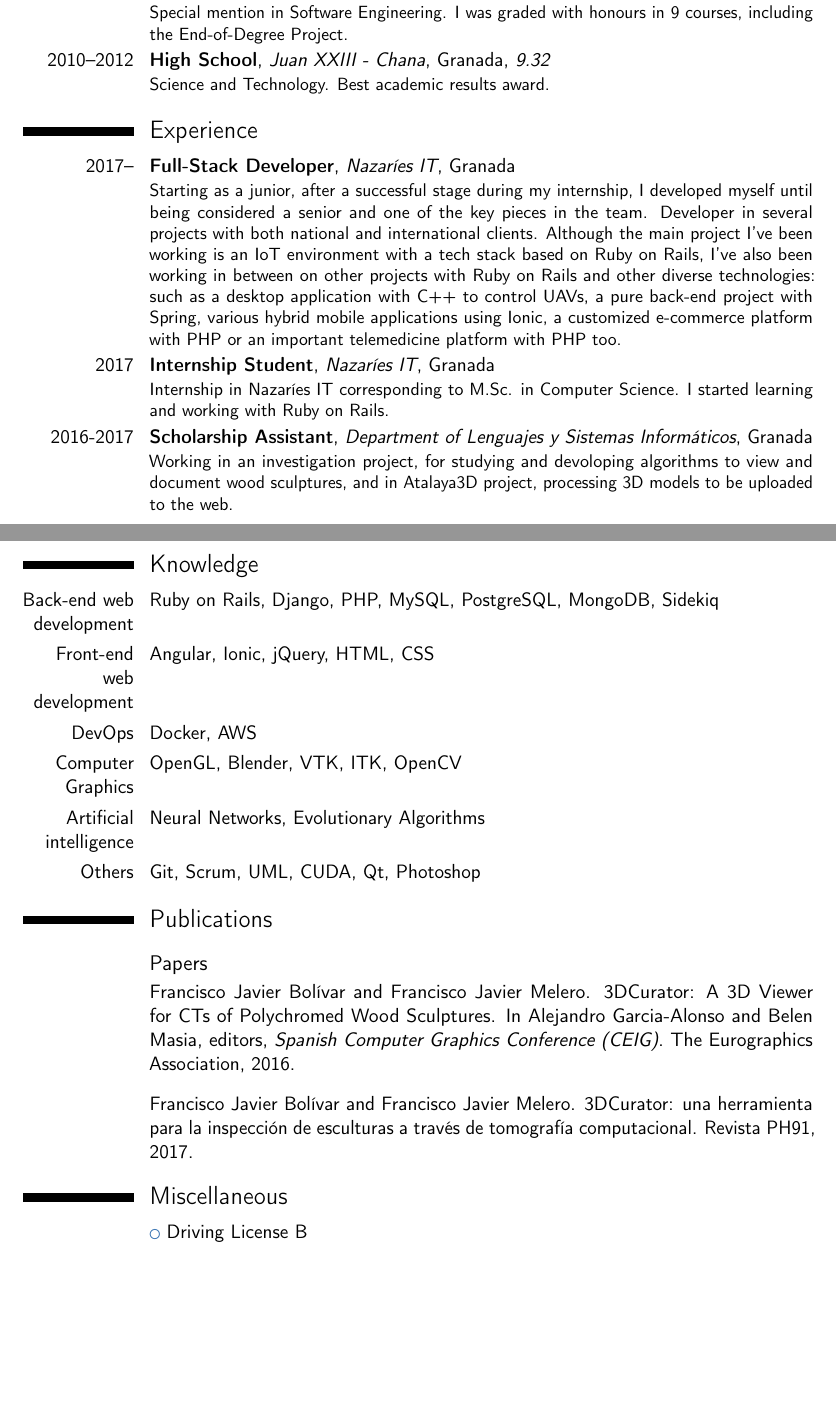
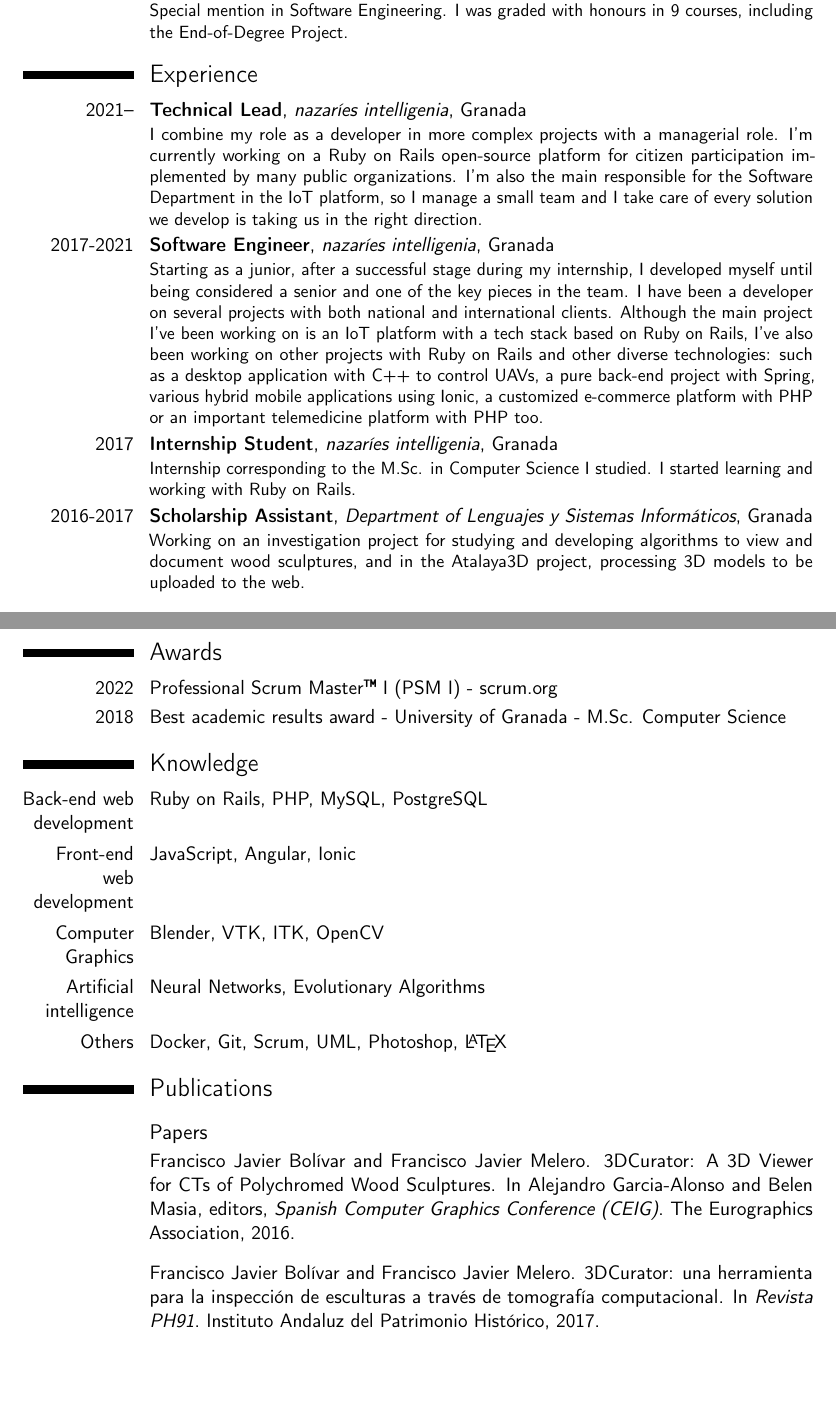
Before and after one commit to fblupi/curriculum-vitae, a LaTeX CV (cv.tex, which reads publications.bib): two parts of pages 1 and 2 of 2, joined at a grey line, cut so that both start at the same text, the shorter picture padded with empty space. Compiled offline with pdfLaTeX.

Commit message:
Update photo, experience and comments

```diff
--- a/cv.tex
+++ b/cv.tex
@@ -36,25 +37,40 @@
-\cventry{2012--2016}{B.Sc. in Computer Science}{Universidad de Granada}{Granada}{\textit{8.378}}{Special mention in Software Engineering. I was graded with honours in 9 courses, including the End-of-Degree Project.}
-\cventry{2010--2012}{High School}{Juan XXIII - Chana}{Granada}{\textit{9.32}}{Science and Technology. Best academic results award.}
+\cventry{2016--2018}{M.Sc. in Computer Science}{Universidad de Granada}{Granada}{\textit{9.364}}{Best academic results
+award.}
+\cventry{2012--2016}{B.Sc. in Computer Science}{Universidad de Granada}{Granada}{\textit{8.378}}{Special mention in
+Software Engineering. I was graded with honours in 9 courses, including the End-of-Degree Project.}
 
 \section{Experience}
-\cventry{2017--}{Full-Stack Developer}{Nazaríes IT}{Granada}{}{Starting as a junior, after a successful stage during my internship, I developed myself until being considered a senior and one of the key pieces in the team. Developer in several projects with both national and international clients. Although the main project I've been working is an IoT environment with a tech stack based on Ruby on Rails, I've also been working in between on other projects with Ruby on Rails and other diverse technologies: such as a desktop application with C++ to control UAVs, a pure back-end project with Spring, various hybrid mobile applications using Ionic, a customized e-commerce platform with PHP or an important telemedicine platform with PHP too.}
-\cventry{2017}{Internship Student}{Nazaríes IT}{Granada}{}{Internship in Nazaríes IT corresponding to M.Sc. in Computer Science. I started learning and working with Ruby on Rails.}
-\cventry{2016-2017}{Scholarship Assistant}{Department of Lenguajes y Sistemas Informáticos}{Granada}{}{
-Working in an investigation project, for studying and devoloping algorithms to view and document wood sculptures, and in Atalaya3D project, processing 3D models to be uploaded to the web.}
+\cventry{2021--}{Technical Lead}{nazaríes intelligenia}{Granada}{}{I combine my role as a developer in more complex
+projects with a managerial role. I'm currently working on a Ruby on Rails open-source platform for citizen participation
+implemented by many public organizations. I'm also the main responsible for the Software Department in the IoT platform,
+so I manage a small team and I take care of every solution we develop is taking us in the right direction.}
+\cventry{2017-2021}{Software Engineer}{nazaríes intelligenia}{Granada}{}{Starting as a junior, after a successful stage
+during my internship, I developed myself until being considered a senior and one of the key pieces in the team. I have
+been a developer on several projects with both national and international clients. Although the main project I've been
+working on is an IoT platform with a tech stack based on Ruby on Rails, I've also been working on other projects with
+Ruby on Rails and other diverse technologies: such as a desktop application with C++ to control UAVs, a pure back-end
+project with Spring, various hybrid mobile applications using Ionic, a customized e-commerce platform with PHP or an
+important telemedicine platform with PHP too.}
+\cventry{2017}{Internship Student}{nazaríes intelligenia}{Granada}{}{Internship corresponding to the M.Sc. in Computer
+Science I studied. I started learning and working with Ruby on Rails.}
+\cventry{2016-2017}{Scholarship Assistant}{Department of Lenguajes y Sistemas Informáticos}{Granada}{}{Working on an
+investigation project for studying and developing algorithms to view and document wood sculptures, and in the Atalaya3D
+project, processing 3D models to be uploaded to the web.}
 
 \section{Languages}
 \cvitemwithcomment{Spanish}{Native proficiency}{}
 \cvitemwithcomment{English}{Professional working proficiency}{B1 English Certificate. University of Cambridge}
 
-\clearpage
+\section{Awards}
+\cvitem{2022}{Professional Scrum Master\texttrademark\ I (PSM I) - scrum.org}
+\cvitem{2018}{Best academic results award - University of Granada - M.Sc. Computer Science}
 
 \section{Knowledge}
-\cvitem{Back-end web development}{Ruby on Rails, Django, PHP, MySQL, PostgreSQL, MongoDB, Sidekiq}
-\cvitem{Front-end web development}{Angular, Ionic, jQuery, HTML, CSS}
-\cvitem{DevOps}{Docker, AWS}
-\cvitem{Computer Graphics}{OpenGL, Blender, VTK, ITK, OpenCV}
+\cvitem{Back-end web development}{Ruby on Rails, PHP, MySQL, PostgreSQL}
+\cvitem{Front-end web development}{JavaScript, Angular, Ionic}
+\cvitem{Computer Graphics}{Blender, VTK, ITK, OpenCV}
 \cvitem{Artificial intelligence}{Neural Networks, Evolutionary Algorithms}
-\cvitem{Others}{Git, Scrum, UML, CUDA,  Qt, Photoshop}
+\cvitem{Others}{Docker, Git, Scrum, UML, Photoshop, \LaTeX}
 
 \section{Publications}
 \renewcommand{\refname}{Papers}
@@ -62,7 +78,4 @@ Working in an investigation project, for studying and devoloping algorithms to v
 \bibliographystyle{plain}
 \bibliography{publications}
 
-\section{Miscellaneous}
-\cvlistitem{Driving License B}
-
 \end{document}
--- a/publications.bib
+++ b/publications.bib
@@ -22,3 +22,6 @@ DOI = {10.2312/ceig.20161311}
 title = {{3DCurator: una herramienta para la inspección de esculturas a través de tomografía computacional}},
 author = {Bolívar, Francisco Javier and Melero, Francisco Javier},
 year = {2017},
+publisher = {Instituto Andaluz del Patrimonio Histórico},
+ISSN = {2340-7565},
+DOI = {10.33349/2017.0.3906}
@@ -27,4 +28 @@ ISSN = {2340-7565}
 }
-
-
-%% end of file `publications.bib'.
```
Also changed, not shown: README.md, cv.pdf, photo.jpeg, cv.tex (19 more changed lines), publications.bib (6 more changed lines).
